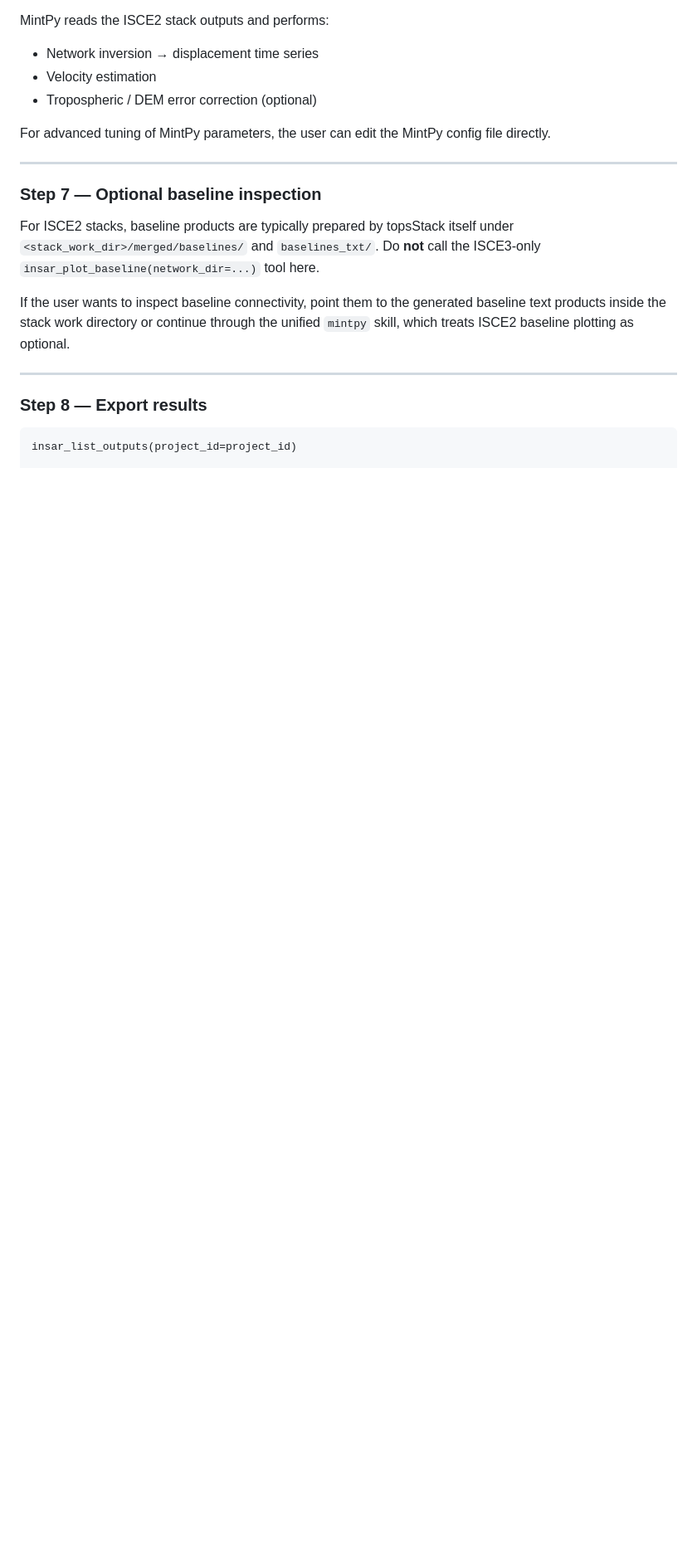
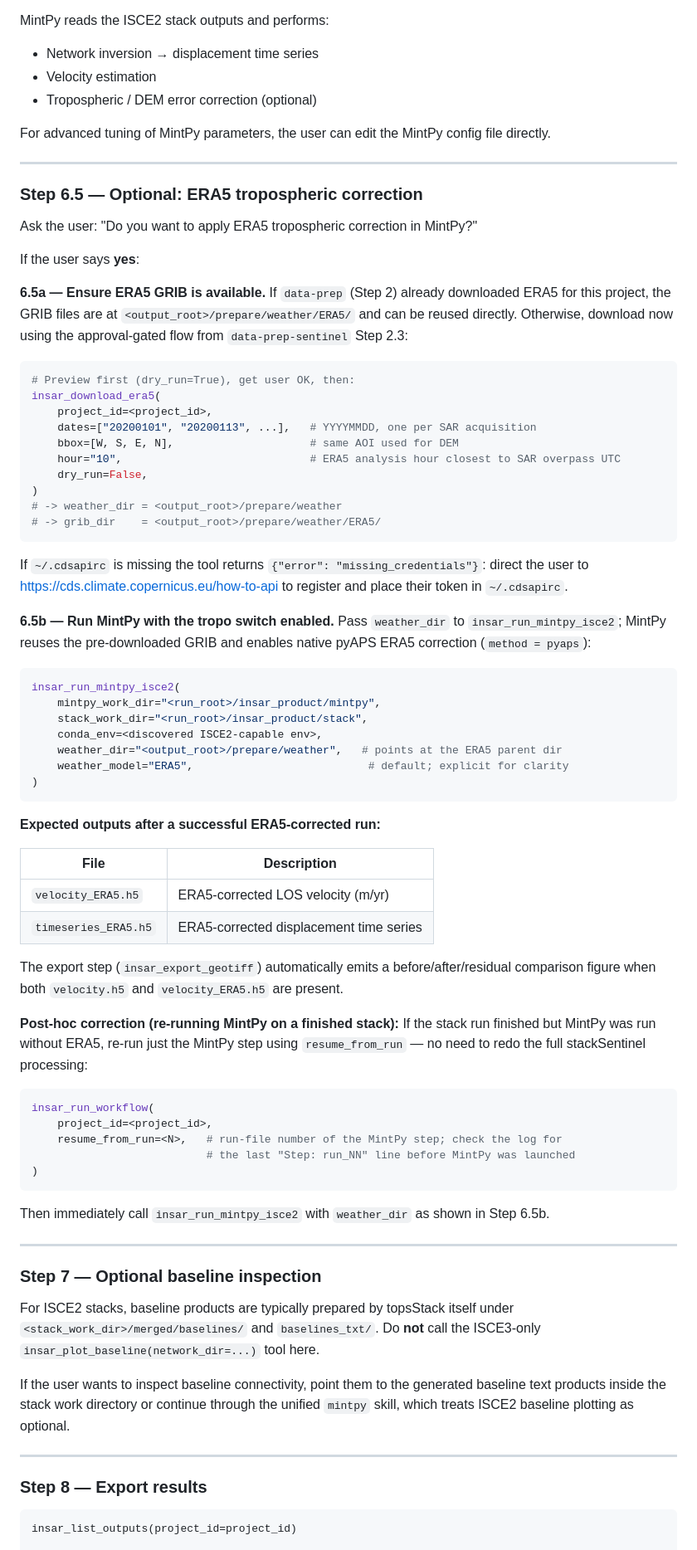
Before and after one commit to AugustT666/insar-agent-v1, a Markdown page: skills/stack-insar-isce2/SKILL.md, the part around one of its changes. Shown at 83% size. Rendered like a GitHub page; blank space fills up the shorter version.

Commit message:
docs(skills): wire ERA5 download + opt-in tropo + resume into workflow

````diff
--- a/skills/stack-insar-isce2/SKILL.md
+++ b/skills/stack-insar-isce2/SKILL.md
@@ -279,6 +281,74 @@ MintPy reads the ISCE2 stack outputs and performs:
 - Tropospheric / DEM error correction (optional)
 
 For advanced tuning of MintPy parameters, the user can edit the MintPy config file directly.
+
+---
+
+### Step 6.5 — Optional: ERA5 tropospheric correction
+
+Ask the user: "Do you want to apply ERA5 tropospheric correction in MintPy?"
+
+If the user says **yes**:
+
+**6.5a — Ensure ERA5 GRIB is available.**
+If `data-prep` (Step 2) already downloaded ERA5 for this project, the GRIB files are at
+`<output_root>/prepare/weather/ERA5/` and can be reused directly. Otherwise, download now
+using the approval-gated flow from `data-prep-sentinel` Step 2.3:
+
+```python
+# Preview first (dry_run=True), get user OK, then:
+insar_download_era5(
+    project_id=<project_id>,
+    dates=["20200101", "20200113", ...],   # YYYYMMDD, one per SAR acquisition
+    bbox=[W, S, E, N],                     # same AOI used for DEM
+    hour="10",                             # ERA5 analysis hour closest to SAR overpass UTC
+    dry_run=False,
+)
+# -> weather_dir = <output_root>/prepare/weather
+# -> grib_dir    = <output_root>/prepare/weather/ERA5/
+```
+
+If `~/.cdsapirc` is missing the tool returns `{"error": "missing_credentials"}`:
+direct the user to <https://cds.climate.copernicus.eu/how-to-api> to register and place
+their token in `~/.cdsapirc`.
+
+**6.5b — Run MintPy with the tropo switch enabled.**
+Pass `weather_dir` to `insar_run_mintpy_isce2`; MintPy reuses the pre-downloaded GRIB
+and enables native pyAPS ERA5 correction (`method = pyaps`):
+
+```python
+insar_run_mintpy_isce2(
+    mintpy_work_dir="<run_root>/insar_product/mintpy",
+    stack_work_dir="<run_root>/insar_product/stack",
+    conda_env=<discovered ISCE2-capable env>,
+    weather_dir="<output_root>/prepare/weather",   # points at the ERA5 parent dir
+    weather_model="ERA5",                           # default; explicit for clarity
+)
+```
+
+**Expected outputs after a successful ERA5-corrected run:**
+
+| File | Description |
+|------|-------------|
+| `velocity_ERA5.h5` | ERA5-corrected LOS velocity (m/yr) |
+| `timeseries_ERA5.h5` | ERA5-corrected displacement time series |
+
+The export step (`insar_export_geotiff`) automatically emits a before/after/residual
+comparison figure when both `velocity.h5` and `velocity_ERA5.h5` are present.
+
+**Post-hoc correction (re-running MintPy on a finished stack):**
+If the stack run finished but MintPy was run without ERA5, re-run just the MintPy step
+using `resume_from_run` — no need to redo the full stackSentinel processing:
+
+```python
+insar_run_workflow(
+    project_id=<project_id>,
+    resume_from_run=<N>,   # run-file number of the MintPy step; check the log for
+                           # the last "Step: run_NN" line before MintPy was launched
+)
+```
+
+Then immediately call `insar_run_mintpy_isce2` with `weather_dir` as shown in Step 6.5b.
 
 ---
 
````
Also changed, not shown: other parts of skills/stack-insar-isce2/SKILL.md (+3 -1 lines), skills/data-prep-sentinel/SKILL.md (+49 -1 lines), skills/data-prep/SKILL.md (+2 -1 lines).
